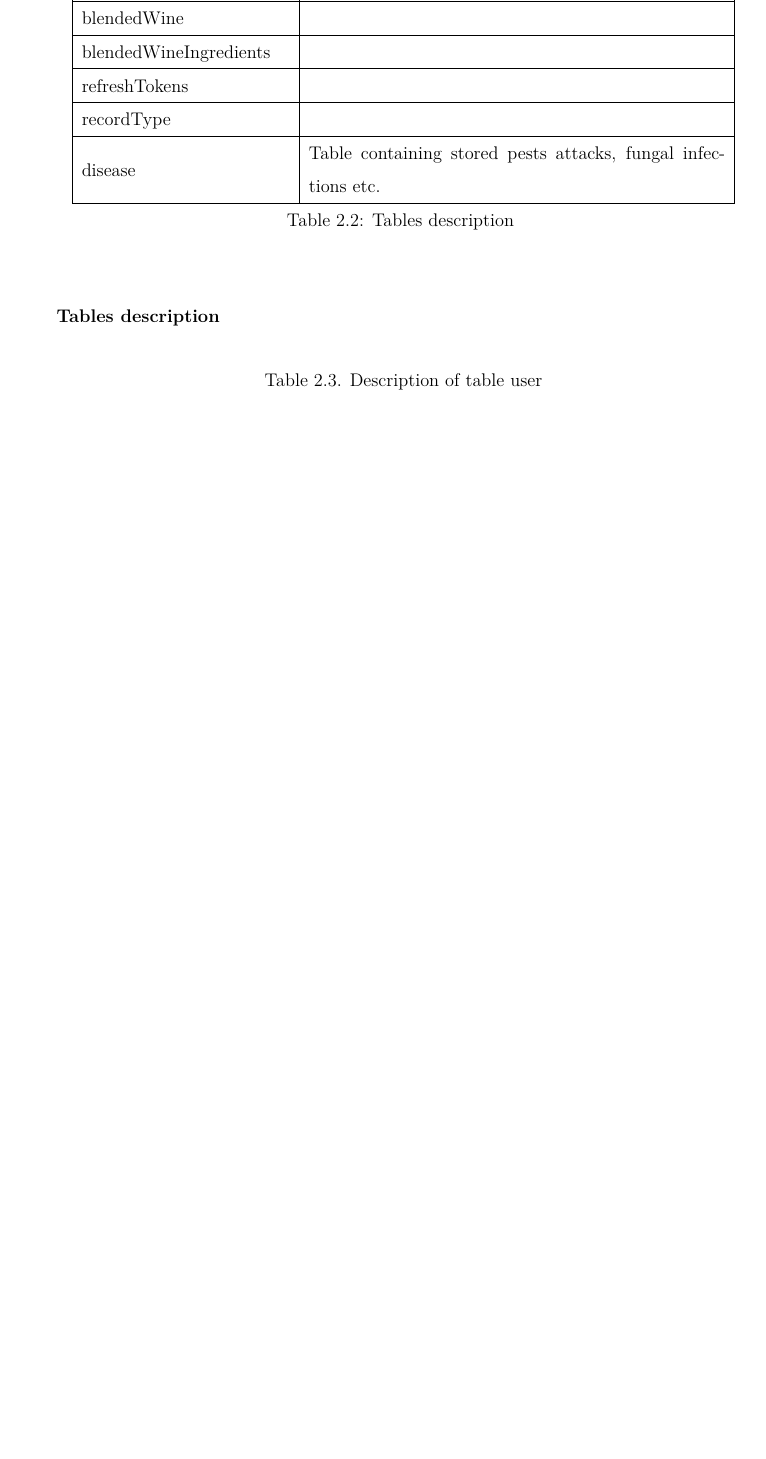
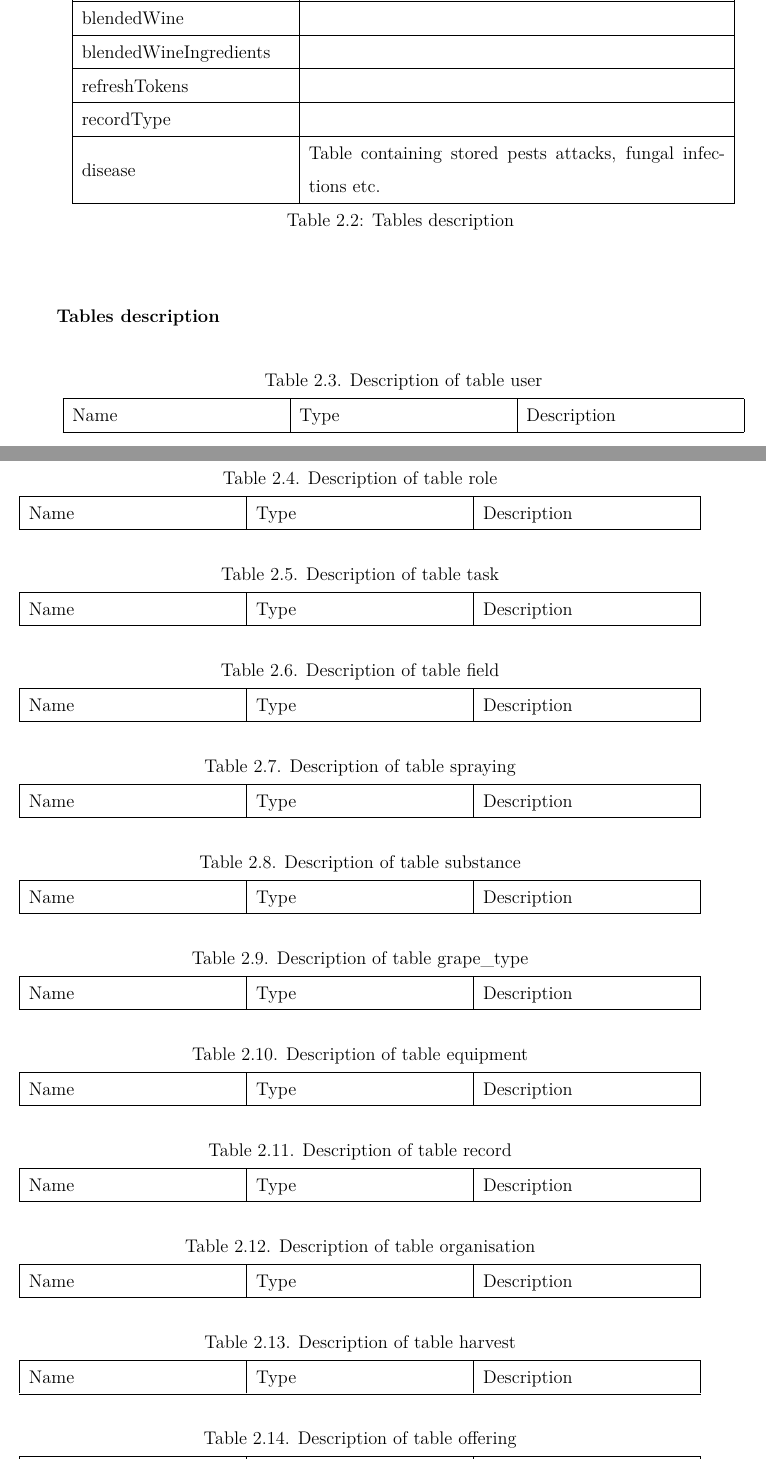
Before and after one commit to DooMx3/Inzynierka, a LaTeX document (docs/main.tex, which reads docs/subchapters/database_design.tex): part of page 39 of 40 before the commit and two parts of pages 39 and 40 of 43 after it, the two joined at a grey line, cut so that both start at the same text, the shorter picture padded with empty space. Compiled offline with pdfLaTeX.

Commit message:
Add tables with description for all db tables

```diff
--- a/docs/subchapters/database_design.tex
+++ b/docs/subchapters/database_design.tex
@@ -81,20 +81,11 @@ Database schema design was done using ERD diagram \cite{harrington2016relational
 
 \subsubsection{Tables description}
 
-%\FloatBarrier
-%\begin{table}[th]
-%	\centering
-%	\begin{tabular}{|m{0.30\textwidth}|m{0.30\textwidth}|m{0.30\textwidth}|}
-%		\hline
-%		Name & Type & Description  \\
-%		\hline
-%	\end{tabular}
-%\FloatBarrier
-
 \FloatBarrier
 \begin{table}[th]
 	\centering
 	\caption{Description of table user}
+	\label{tab:first_table_description}
 	\begin{tabular}{|m{0.30\textwidth}|m{0.30\textwidth}|m{0.30\textwidth}|}
 		\hline
 		Name & Type & Description  \\
@@ -104 +94,94 @@ Database schema design was done using ERD diagram \cite{harrington2016relational
 \end{table}
+\begin{table}[th]
+	\centering
+	\caption{Description of table role}
+	\begin{tabular}{|m{0.30\textwidth}|m{0.30\textwidth}|m{0.30\textwidth}|}
+		\hline
+		Name & Type & Description  \\
+		\hline
+	\end{tabular}
+\end{table}
+\begin{table}[th]
+	\centering
+	\caption{Description of table task}
+	\begin{tabular}{|m{0.30\textwidth}|m{0.30\textwidth}|m{0.30\textwidth}|}
+		\hline
+		Name & Type & Description  \\
+		\hline
+	\end{tabular}
+\end{table}
+\begin{table}[th]
+	\centering
+	\caption{Description of table field}
+	\begin{tabular}{|m{0.30\textwidth}|m{0.30\textwidth}|m{0.30\textwidth}|}
+		\hline
+		Name & Type & Description  \\
+		\hline
+	\end{tabular}
+\end{table}
+\begin{table}[th]
+	\centering
+	\caption{Description of table spraying}
+	\begin{tabular}{|m{0.30\textwidth}|m{0.30\textwidth}|m{0.30\textwidth}|}
+		\hline
+		Name & Type & Description  \\
+		\hline
+	\end{tabular}
+\end{table}
+\begin{table}[th]
+	\centering
+	\caption{Description of table substance}
+	\begin{tabular}{|m{0.30\textwidth}|m{0.30\textwidth}|m{0.30\textwidth}|}
+		\hline
+		Name & Type & Description  \\
+		\hline
+	\end{tabular}
+\end{table}
+\begin{table}[th]
+	\centering
+	\caption{Description of table grape\_type}
+	\begin{tabular}{|m{0.30\textwidth}|m{0.30\textwidth}|m{0.30\textwidth}|}
+		\hline
+		Name & Type & Description  \\
+		\hline
+	\end{tabular}
+\end{table}
+\begin{table}[th]
+	\centering
+	\caption{Description of table equipment}
+	\begin{tabular}{|m{0.30\textwidth}|m{0.30\textwidth}|m{0.30\textwidth}|}
+		\hline
+		Name & Type & Description  \\
+		\hline
+	\end{tabular}
+\end{table}
+\begin{table}[th]
+	\centering
+	\caption{Description of table record}
+	\begin{tabular}{|m{0.30\textwidth}|m{0.30\textwidth}|m{0.30\textwidth}|}
+		\hline
+		Name & Type & Description  \\
+		\hline
+	\end{tabular}
+\end{table}
+\begin{table}[th]
+	\centering
+	\caption{Description of table organisation}
+	\begin{tabular}{|m{0.30\textwidth}|m{0.30\textwidth}|m{0.30\textwidth}|}
+		\hline
+		Name & Type & Description  \\
+		\hline
+	\end{tabular}
+\end{table}
+\begin{table}[th]
+	\centering
+	\caption{Description of table harvest}
+	\begin{tabular}{|m{0.30\textwidth}|m{0.30\textwidth}|m{0.30\textwidth}|}
+		\hline
+		Name & Type & Description  \\
+		\hline
+	\end{tabular}
+\end{table}
+\begin{table}[th]
+	\centering
+	\caption{Description of table offering}
```
Also changed, not shown: docs/subchapters/database_design.tex (134 more changed lines).
